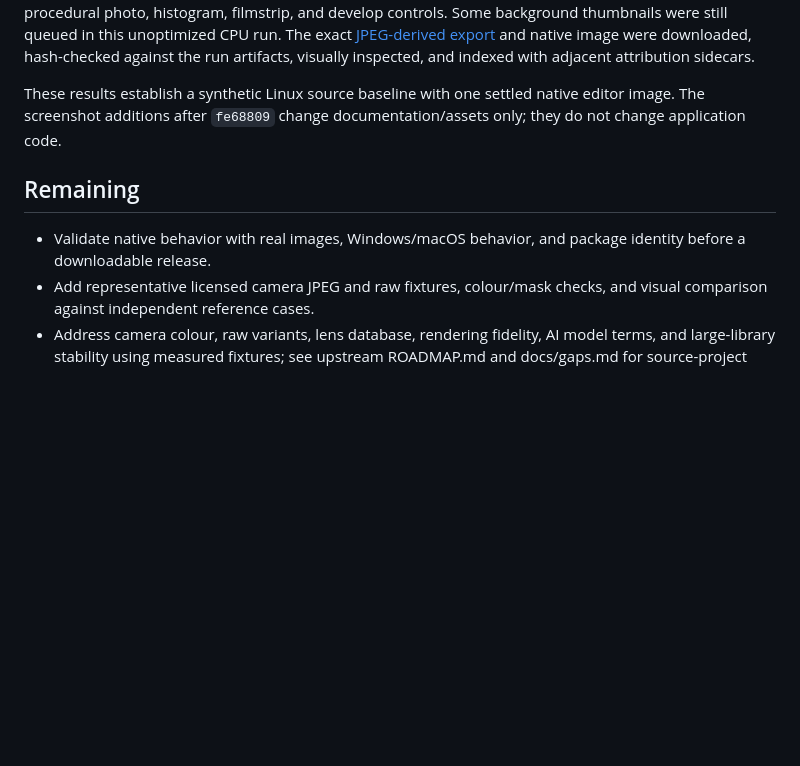
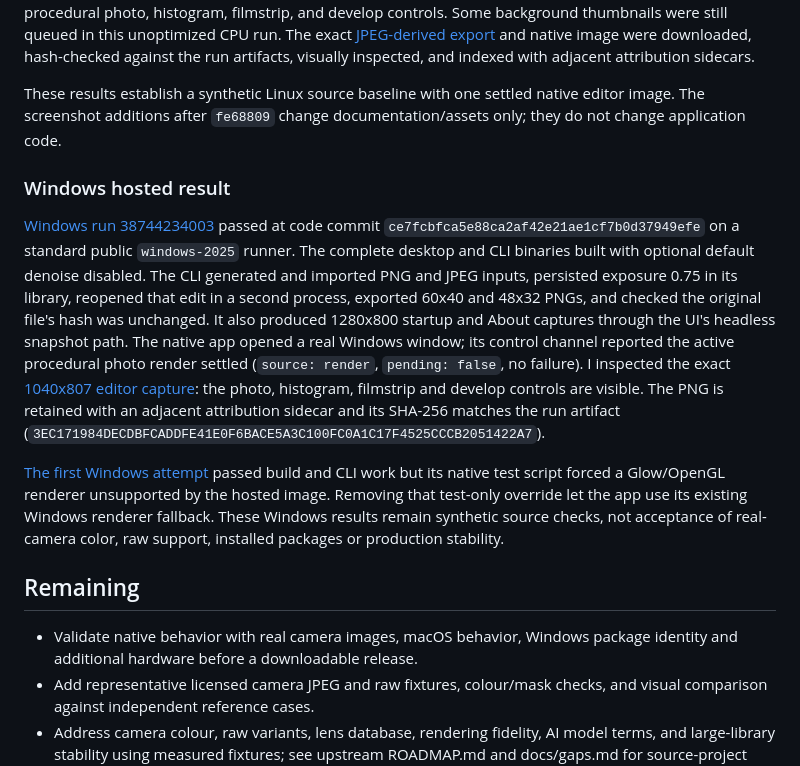
Before and after one commit to Gerbzz/LightStrike, a Markdown page: docs/LIGHTSTRIKE_STATUS.md, the part around the change. Rendered like a GitHub page; blank space fills up the shorter version.

Commit message:
Record verified Windows LightStrike editor evidence [skip ci]

```diff
--- a/docs/LIGHTSTRIKE_STATUS.md
+++ b/docs/LIGHTSTRIKE_STATUS.md
@@ -30,9 +30,15 @@ The later [hosted run 38723828993](https://github.com/Gerbzz/LightStrike/actions
 
 These results establish a synthetic Linux source baseline with one settled native editor image. The screenshot additions after `fe68809` change documentation/assets only; they do not change application code.
 
+### Windows hosted result
+
+[Windows run 38744234003](https://github.com/Gerbzz/LightStrike/actions/runs/38744234003) passed at code commit `ce7fcbfca5e88ca2af42e21ae1cf7b0d37949efe` on a standard public `windows-2025` runner. The complete desktop and CLI binaries built with optional default denoise disabled. The CLI generated and imported PNG and JPEG inputs, persisted exposure 0.75 in its library, reopened that edit in a second process, exported 60x40 and 48x32 PNGs, and checked the original file's hash was unchanged. It also produced 1280x800 startup and About captures through the UI's headless snapshot path. The native app opened a real Windows window; its control channel reported the active procedural photo render settled (`source: render`, `pending: false`, no failure). I inspected the exact [1040x807 editor capture](images/lightstrike-native-editor-windows2025.png): the photo, histogram, filmstrip and develop controls are visible. The PNG is retained with an adjacent attribution sidecar and its SHA-256 matches the run artifact (`3EC171984DECDBFCADDFE41E0F6BACE5A3C100FC0A1C17F4525CCCB2051422A7`).
+
+[The first Windows attempt](https://github.com/Gerbzz/LightStrike/actions/runs/38743086458) passed build and CLI work but its native test script forced a Glow/OpenGL renderer unsupported by the hosted image. Removing that test-only override let the app use its existing Windows renderer fallback. These Windows results remain synthetic source checks, not acceptance of real-camera color, raw support, installed packages or production stability.
+
 ## Remaining
 
-- Validate native behavior with real images, Windows/macOS behavior, and package identity before a downloadable release.
+- Validate native behavior with real camera images, macOS behavior, Windows package identity and additional hardware before a downloadable release.
 - Add representative licensed camera JPEG and raw fixtures, colour/mask checks, and visual comparison against independent reference cases.
 - Address camera colour, raw variants, lens database, rendering fidelity, AI model terms, and large-library stability using measured fixtures; see upstream ROADMAP.md and docs/gaps.md for source-project details.
 - Replace the temporary, openly licensed upstream app icon with approved LightStrike artwork when one exists. Do not create a new logo from the restricted ArtCraft marks.
```
Also changed, not shown: assets/ATTRIBUTION.md (+1 -0 lines), docs/images/lightstrike-native-editor-windows2025.png (added), 1 other file.
